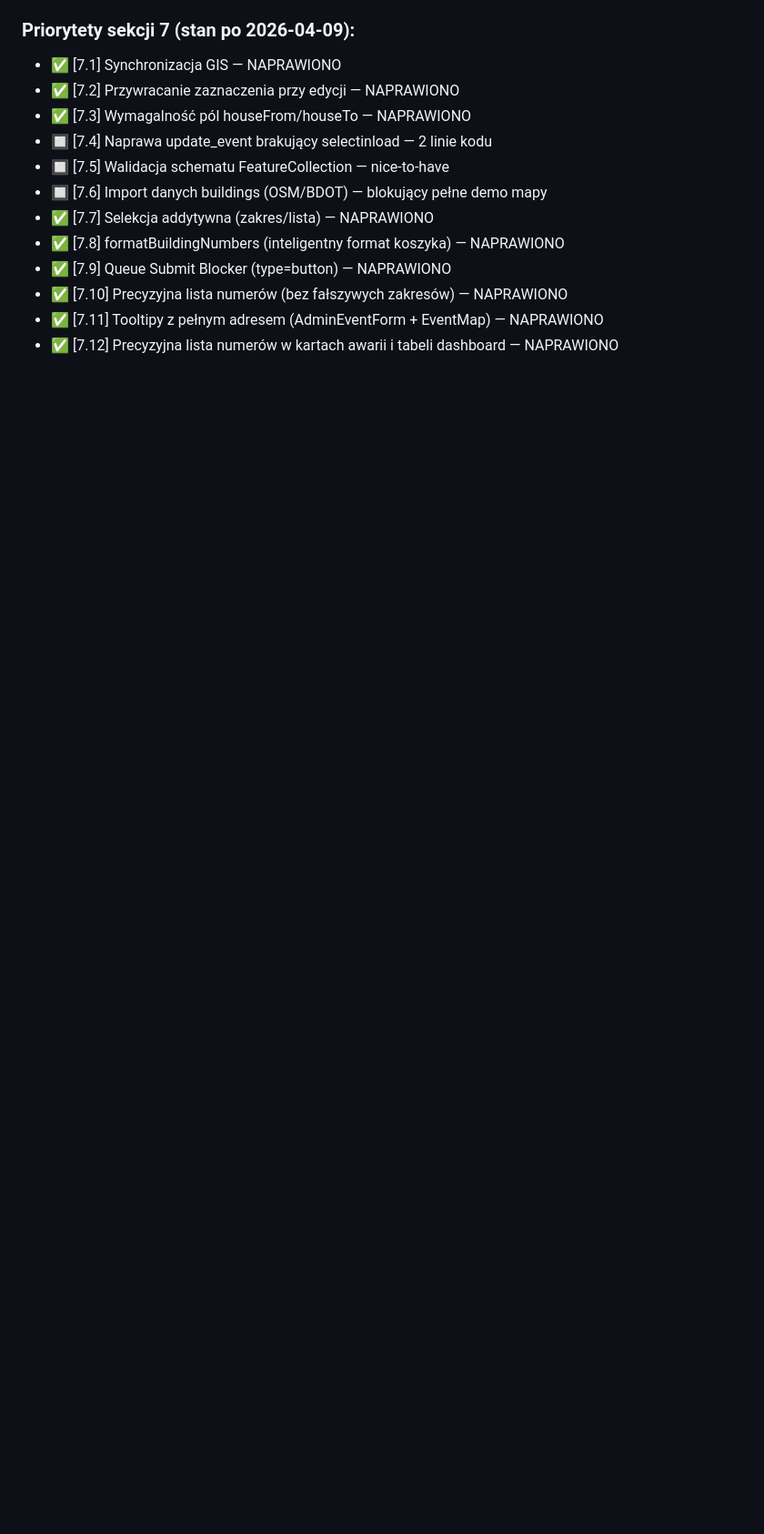
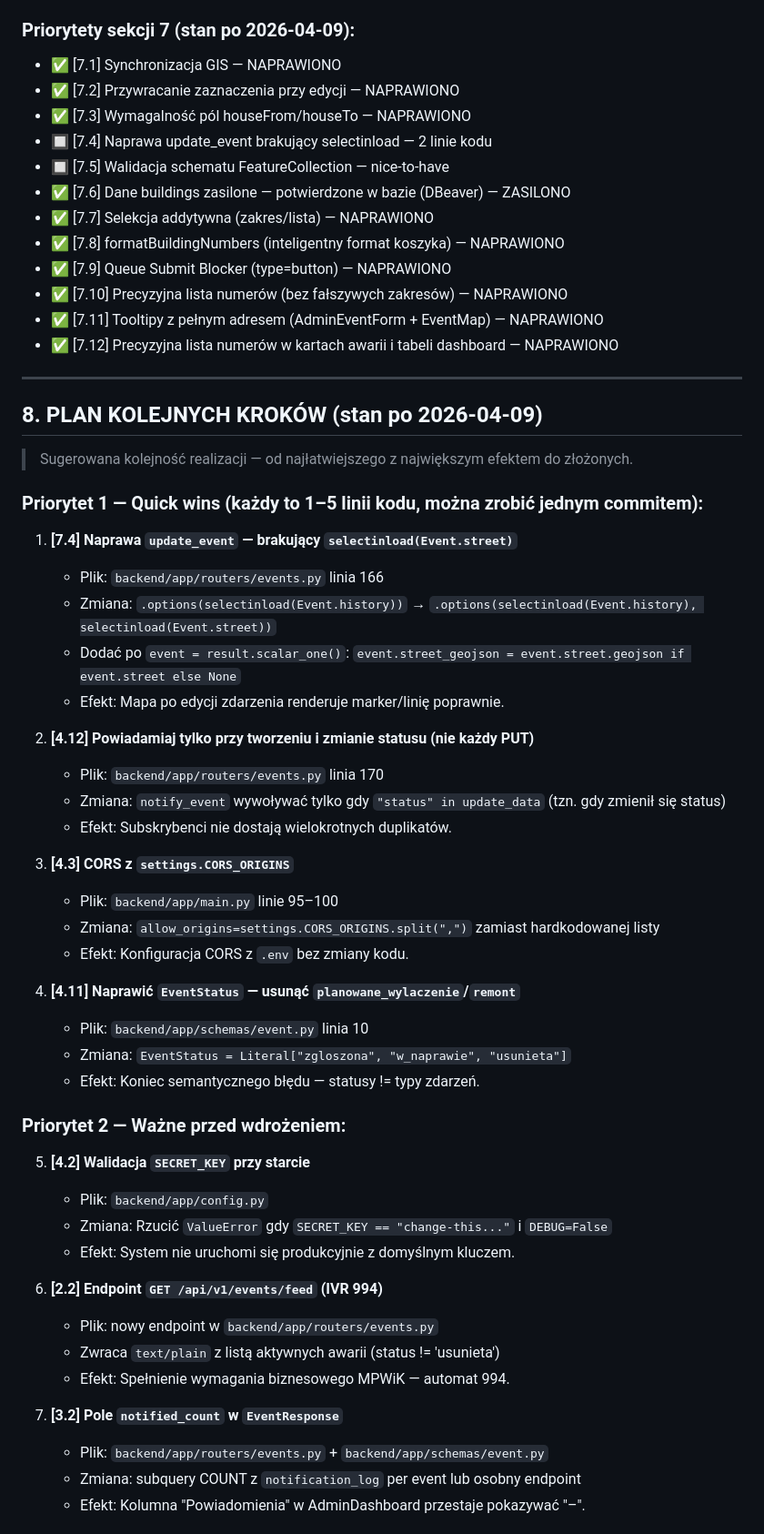
Before and after one commit to r-zab/event-hub-lublin, a Markdown page: docs/lista_rzeczy_do_poprawek.md, the part around one of its changes. Shown at 91% size. GitHub-like rendering; blank space fills up the shorter version.

```diff
--- a/docs/lista_rzeczy_do_poprawek.md
+++ b/docs/lista_rzeczy_do_poprawek.md
@@ -342,10 +340,57 @@ Data audytu: 2026-04-03
 - ✅ [7.3] Wymagalność pól houseFrom/houseTo — NAPRAWIONO
 - 🔲 [7.4] Naprawa update_event brakujący selectinload — 2 linie kodu
 - 🔲 [7.5] Walidacja schematu FeatureCollection — nice-to-have
-- 🔲 [7.6] Import danych buildings (OSM/BDOT) — blokujący pełne demo mapy
+- ✅ [7.6] Dane buildings zasilone — potwierdzone w bazie (DBeaver) — ZASILONO
 - ✅ [7.7] Selekcja addytywna (zakres/lista) — NAPRAWIONO
 - ✅ [7.8] formatBuildingNumbers (inteligentny format koszyka) — NAPRAWIONO
 - ✅ [7.9] Queue Submit Blocker (type=button) — NAPRAWIONO
 - ✅ [7.10] Precyzyjna lista numerów (bez fałszywych zakresów) — NAPRAWIONO
 - ✅ [7.11] Tooltipy z pełnym adresem (AdminEventForm + EventMap) — NAPRAWIONO
 - ✅ [7.12] Precyzyjna lista numerów w kartach awarii i tabeli dashboard — NAPRAWIONO
+
+---
+
+## 8. PLAN KOLEJNYCH KROKÓW (stan po 2026-04-09)
+
+> Sugerowana kolejność realizacji — od najłatwiejszego z największym efektem do złożonych.
+
+### Priorytet 1 — Quick wins (każdy to 1–5 linii kodu, można zrobić jednym commitem):
+
+1. **[7.4] Naprawa `update_event` — brakujący `selectinload(Event.street)`**
+   - Plik: `backend/app/routers/events.py` linia 166
+   - Zmiana: `.options(selectinload(Event.history))` → `.options(selectinload(Event.history), selectinload(Event.street))`
+   - Dodać po `event = result.scalar_one()`: `event.street_geojson = event.street.geojson if event.street else None`
+   - Efekt: Mapa po edycji zdarzenia renderuje marker/linię poprawnie.
+
+2. **[4.12] Powiadamiaj tylko przy tworzeniu i zmianie statusu (nie każdy PUT)**
+   - Plik: `backend/app/routers/events.py` linia 170
+   - Zmiana: `notify_event` wywoływać tylko gdy `"status" in update_data` (tzn. gdy zmienił się status)
+   - Efekt: Subskrybenci nie dostają wielokrotnych duplikatów.
+
+3. **[4.3] CORS z `settings.CORS_ORIGINS`**
+   - Plik: `backend/app/main.py` linie 95–100
+   - Zmiana: `allow_origins=settings.CORS_ORIGINS.split(",")` zamiast hardkodowanej listy
+   - Efekt: Konfiguracja CORS z `.env` bez zmiany kodu.
+
+4. **[4.11] Naprawić `EventStatus` — usunąć `planowane_wylaczenie`/`remont`**
+   - Plik: `backend/app/schemas/event.py` linia 10
+   - Zmiana: `EventStatus = Literal["zgloszona", "w_naprawie", "usunieta"]`
+   - Efekt: Koniec semantycznego błędu — statusy != typy zdarzeń.
+
+### Priorytet 2 — Ważne przed wdrożeniem:
+
+5. **[4.2] Walidacja `SECRET_KEY` przy starcie**
+   - Plik: `backend/app/config.py`
+   - Zmiana: Rzucić `ValueError` gdy `SECRET_KEY == "change-this..."` i `DEBUG=False`
+   - Efekt: System nie uruchomi się produkcyjnie z domyślnym kluczem.
+
+6. **[2.2] Endpoint `GET /api/v1/events/feed` (IVR 994)**
+   - Plik: nowy endpoint w `backend/app/routers/events.py`
+   - Zwraca `text/plain` z listą aktywnych awarii (status != 'usunieta')
+   - Efekt: Spełnienie wymagania biznesowego MPWiK — automat 994.
+
+7. **[3.2] Pole `notified_count` w `EventResponse`**
+   - Plik: `backend/app/routers/events.py` + `backend/app/schemas/event.py`
+   - Zmiana: subquery COUNT z `notification_log` per event lub osobny endpoint
+   - Efekt: Kolumna "Powiadomienia" w AdminDashboard przestaje pokazywać "–".
+
```
Also changed, not shown: other parts of docs/lista_rzeczy_do_poprawek.md (+26 -15 lines).
